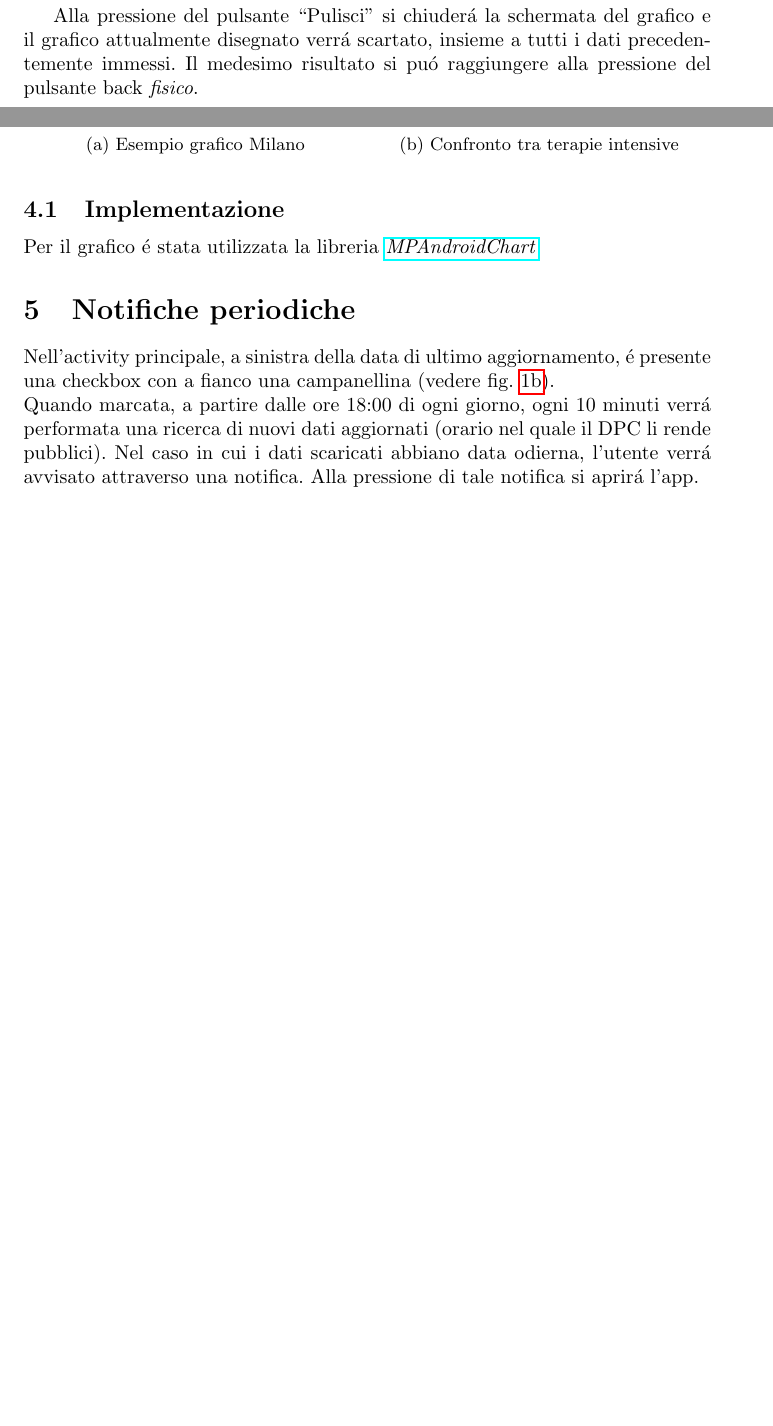
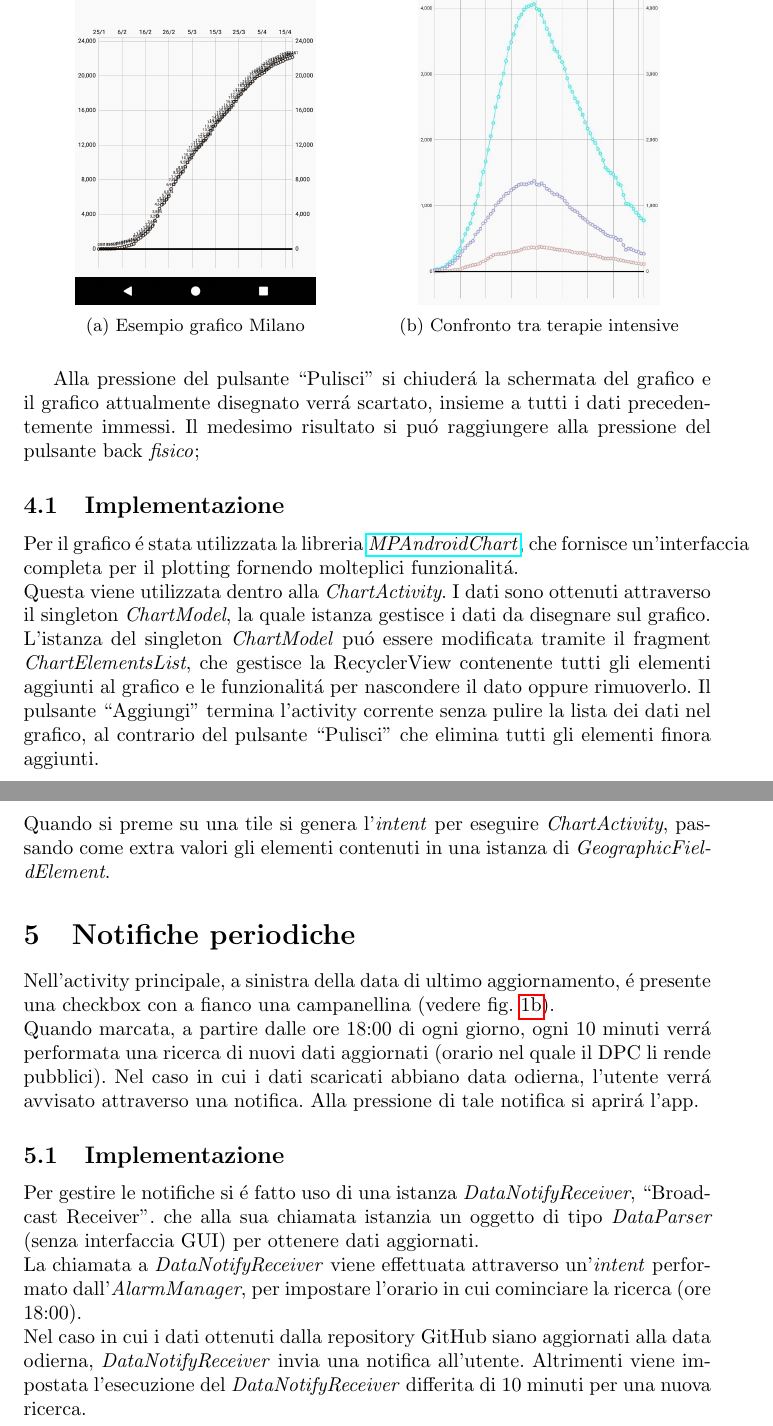
Before and after one commit to Chello/datavirus-app, a LaTeX document (doc/main.tex): two parts of pages 5 and 6 of 6 before the commit and two parts of pages 6 and 7 of 7 after it, joined at a grey line, cut so that both start at the same text, the shorter picture padded with empty space. Compiled offline with pdfLaTeX.

Commit message:
End doc. Only to review

```diff
--- a/doc/main.tex
+++ b/doc/main.tex
@@ -150,11 +153,18 @@
       \end{subfigure}
     \end{figure}
     Alla pressione del pulsante \quotes{Pulisci} si chiuderá la schermata del grafico e il grafico attualmente disegnato verrá scartato, insieme a tutti i dati precedentemente immessi.
-    Il medesimo risultato si puó raggiungere alla pressione del pulsante back \emph{fisico}.
+    Il medesimo risultato si puó raggiungere alla pressione del pulsante back \emph{fisico};
 
     \subsection{Implementazione}
 
-    Per il grafico é stata utilizzata la libreria \href{https://github.com/PhilJay/MPAndroidChart}{\emph{MPAndroidChart}}
+    Per il grafico é stata utilizzata la libreria \href{https://github.com/PhilJay/MPAndroidChart}{\emph{MPAndroidChart}},
+    che fornisce un'interfaccia completa per il plotting fornendo molteplici funzionalitá.
+    \\
+    Questa viene utilizzata dentro alla \emph{ChartActivity}. I dati sono ottenuti attraverso il singleton \emph{ChartModel}, la quale istanza gestisce i dati da disegnare sul grafico.
+    L'istanza del singleton \emph{ChartModel} puó essere modificata tramite il fragment \emph{ChartElementsList}, che gestisce la RecyclerView contenente tutti gli elementi aggiunti al grafico e le funzionalitá per nascondere il dato oppure rimuoverlo.
+    Il pulsante \quotes{Aggiungi} termina l'activity corrente senza pulire la lista dei dati nel grafico, al contrario del pulsante \quotes{Pulisci} che elimina tutti gli elementi finora aggiunti.
+    \\
+    Quando si preme su una tile si genera l'\emph{intent} per eseguire \emph{ChartActivity}, passando come extra valori gli elementi contenuti in una istanza di \emph{GeographicFieldElement}.
 
     \section{Notifiche periodiche}
     Nell'activity principale, a sinistra della data di ultimo aggiornamento, é presente una checkbox con a fianco una campanellina (vedere fig. \ref{fig1:sub2}).
@@ -162,4 +172,14 @@
     Quando marcata, a partire dalle ore 18:00 di ogni giorno, ogni 10 minuti verrá performata una ricerca di nuovi dati aggiornati (orario nel quale il DPC li rende pubblici).
     Nel caso in cui i dati scaricati abbiano data odierna, l'utente verrá avvisato attraverso una notifica. Alla pressione di tale notifica si aprirá l'app.
 
+    \subsection{Implementazione}
+
+    Per gestire le notifiche si é fatto uso di una istanza \emph{DataNotifyReceiver}, \quotes{Broadcast Receiver}.
+    che alla sua chiamata istanzia un oggetto di tipo \emph{DataParser} (senza interfaccia GUI) per ottenere dati aggiornati.
+    \\
+    La chiamata a \emph{DataNotifyReceiver} viene effettuata attraverso un'\emph{intent} performato dall'\emph{AlarmManager}, per impostare l'orario in cui cominciare la ricerca (ore 18:00).
+    \\
+    Nel caso in cui i dati ottenuti dalla repository GitHub siano aggiornati alla data odierna, \emph{DataNotifyReceiver} invia una notifica all'utente.
+    Altrimenti viene impostata l'esecuzione del \emph{DataNotifyReceiver} differita di 10 minuti per una nuova ricerca.
+
 \end{document}
```
Also changed, not shown: doc/main.pdf, doc/main.tex (5 more changed lines), 6 other files.
